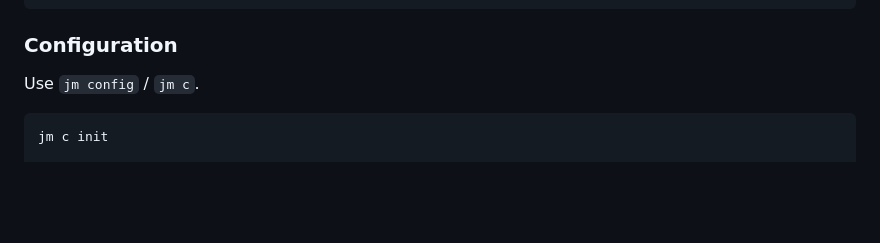
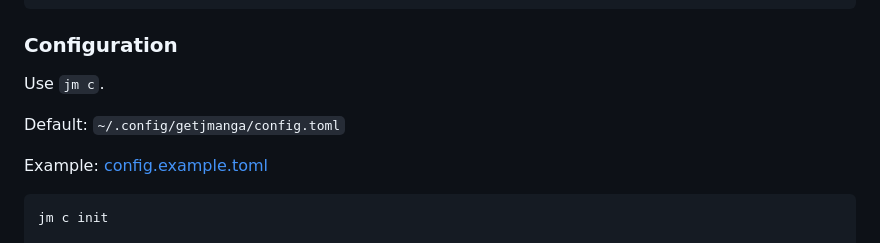
Before and after one commit to eggplants/getjmanga, a Markdown page: README.md, the part around one of its changes. Drawn GitHub-style; blank space fills up the shorter version.

Commit message:
docs: update README with GitHub links for documentation
Updated links in README to point to GitHub URLs.

````diff
--- a/README.md
+++ b/README.md
@@ -78,7 +80,13 @@ jm patrol
 
 ### Configuration
 
-Use `jm config` / `jm c`.
+Use `jm c`.
+
+Default: `~/.config/getjmanga/config.toml`
+
+Example: [config.example.toml](
+  <https://github.com/eggplants/getjmanga/blob/master/config.example.toml>
+)
 
 ```shellsession
 jm c init
````
Also changed, not shown: other parts of README.md (+6 -2 lines).
